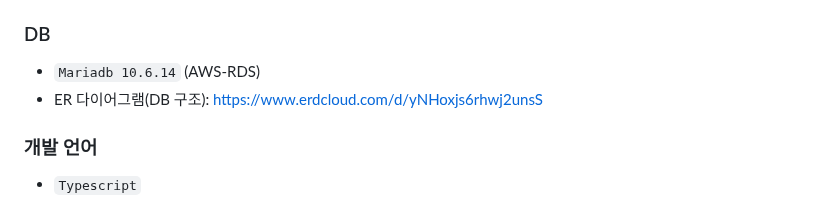
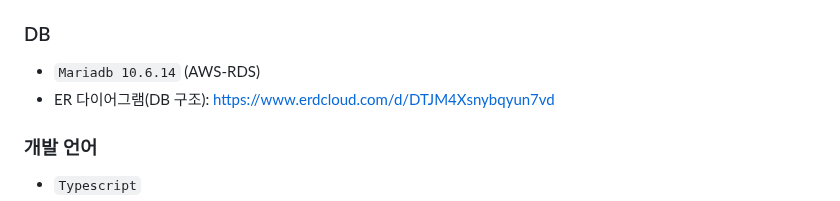
Before and after one commit to MARS-19th/mars_backend_api, a Markdown page: README.md, the part around the change. Rendered like a GitHub page.

```diff
--- a/README.md
+++ b/README.md
@@ -852,7 +852,7 @@ fun main() {
 
 ### DB
 -   `Mariadb 10.6.14` (AWS-RDS)
--   ER 다이어그램(DB 구조): https://www.erdcloud.com/d/yNHoxjs6rhwj2unsS
+-   ER 다이어그램(DB 구조): https://www.erdcloud.com/d/DTJM4Xsnybqyun7vd
 
 ### 개발 언어
 -   `Typescript`
```
